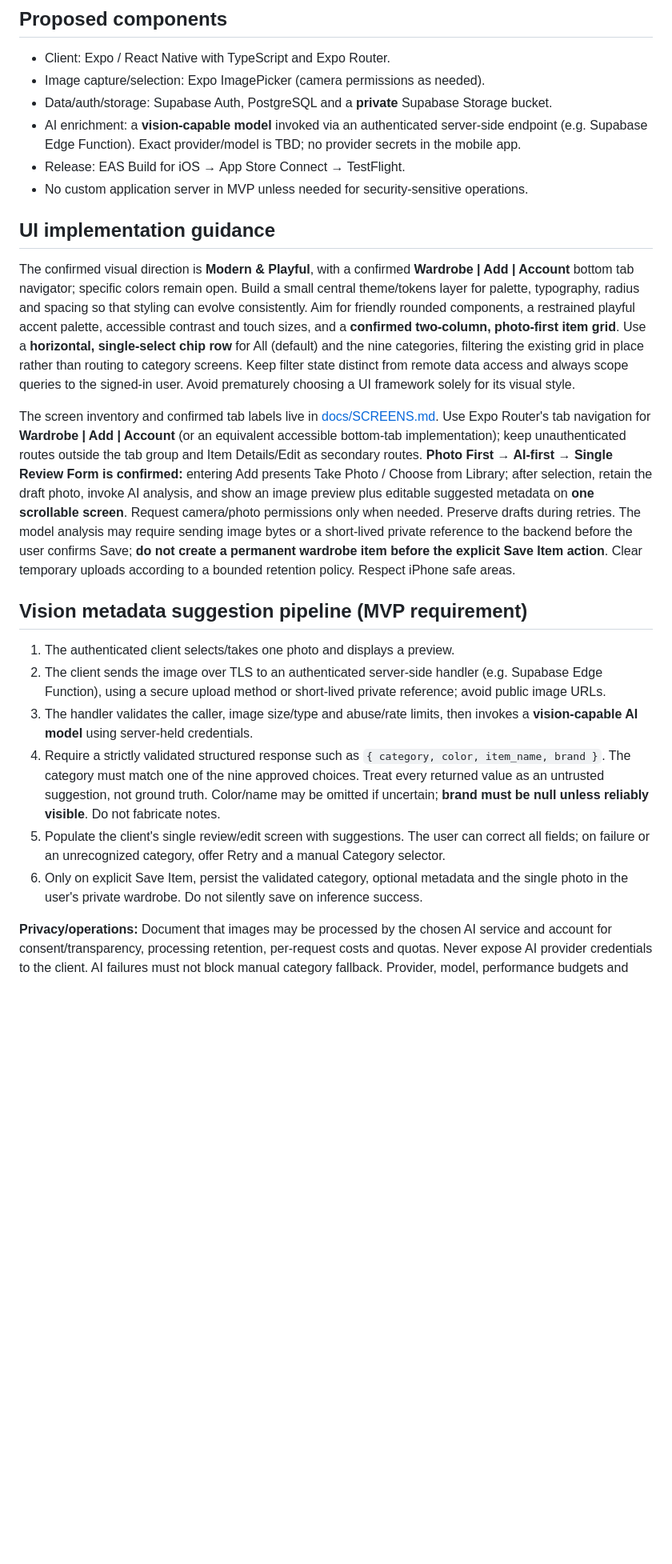
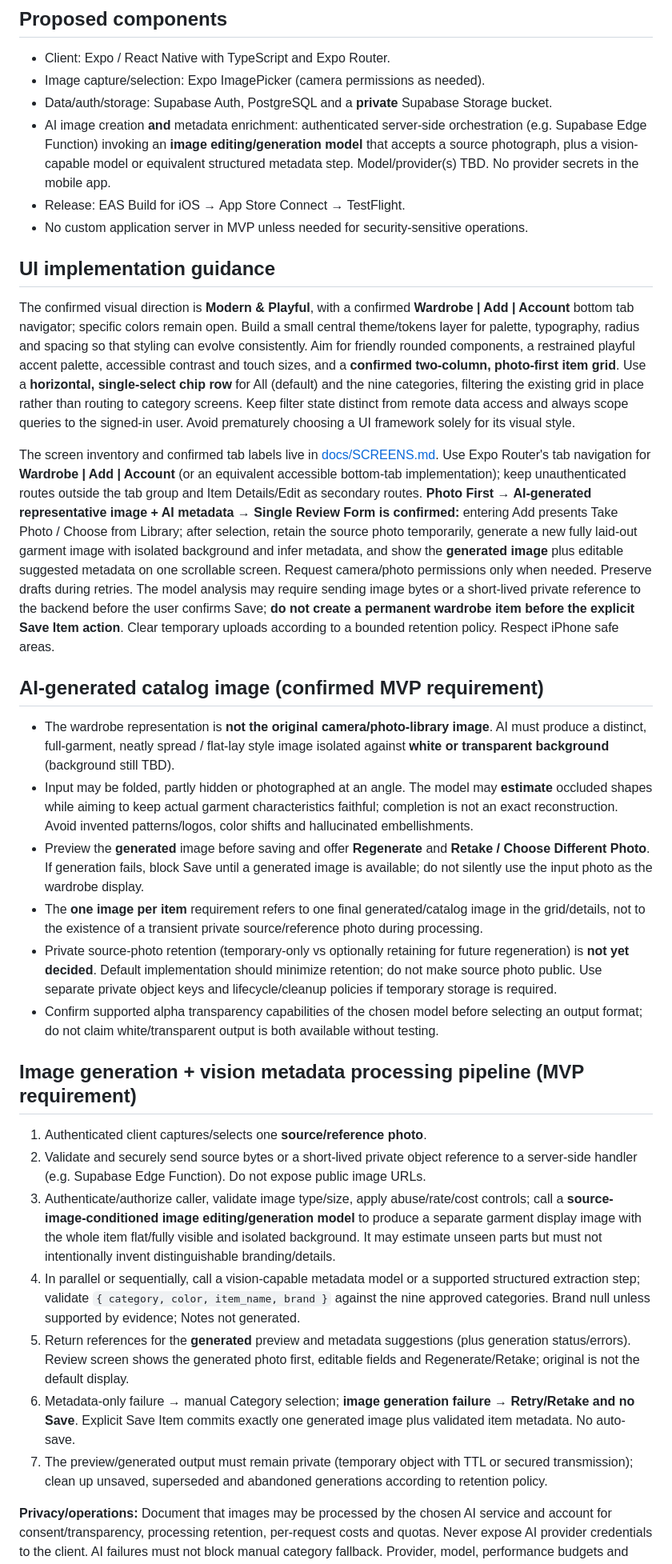
Before and after one commit to RoiSafran9/digital-wardrobe, a Markdown page: docs/ARCHITECTURE.md, the part around one of its changes. Shown at 80% size. Drawn GitHub-style; blank space fills up the shorter version.

Commit message:
docs: require generated full-garment wardrobe images in docs/ARCHITECTURE.md

```diff
--- a/docs/ARCHITECTURE.md
+++ b/docs/ARCHITECTURE.md
@@ -8,22 +8,31 @@ iPhone-first, easy iteration, minimal operational overhead, private by default,
 - Client: Expo / React Native with TypeScript and Expo Router.
 - Image capture/selection: Expo ImagePicker (camera permissions as needed).
 - Data/auth/storage: Supabase Auth, PostgreSQL and a **private** Supabase Storage bucket.
-- AI enrichment: a **vision-capable model** invoked via an authenticated server-side endpoint (e.g. Supabase Edge Function). Exact provider/model is TBD; no provider secrets in the mobile app.
+- AI image creation **and** metadata enrichment: authenticated server-side orchestration (e.g. Supabase Edge Function) invoking an **image editing/generation model** that accepts a source photograph, plus a vision-capable model or equivalent structured metadata step. Model/provider(s) TBD. No provider secrets in the mobile app.
 - Release: EAS Build for iOS → App Store Connect → TestFlight.
 - No custom application server in MVP unless needed for security-sensitive operations.
 
 ## UI implementation guidance
 The confirmed visual direction is **Modern & Playful**, with a confirmed **Wardrobe | Add | Account** bottom tab navigator; specific colors remain open. Build a small central theme/tokens layer for palette, typography, radius and spacing so that styling can evolve consistently. Aim for friendly rounded components, a restrained playful accent palette, accessible contrast and touch sizes, and a **confirmed two-column, photo-first item grid**. Use a **horizontal, single-select chip row** for All (default) and the nine categories, filtering the existing grid in place rather than routing to category screens. Keep filter state distinct from remote data access and always scope queries to the signed-in user. Avoid prematurely choosing a UI framework solely for its visual style.
 
-The screen inventory and confirmed tab labels live in [docs/SCREENS.md](SCREENS.md). Use Expo Router's tab navigation for **Wardrobe | Add | Account** (or an equivalent accessible bottom-tab implementation); keep unauthenticated routes outside the tab group and Item Details/Edit as secondary routes. **Photo First → AI-first → Single Review Form is confirmed:** entering Add presents Take Photo / Choose from Library; after selection, retain the draft photo, invoke AI analysis, and show an image preview plus editable suggested metadata on **one scrollable screen**. Request camera/photo permissions only when needed. Preserve drafts during retries. The model analysis may require sending image bytes or a short-lived private reference to the backend before the user confirms Save; **do not create a permanent wardrobe item before the explicit Save Item action**. Clear temporary uploads according to a bounded retention policy. Respect iPhone safe areas.
+The screen inventory and confirmed tab labels live in [docs/SCREENS.md](SCREENS.md). Use Expo Router's tab navigation for **Wardrobe | Add | Account** (or an equivalent accessible bottom-tab implementation); keep unauthenticated routes outside the tab group and Item Details/Edit as secondary routes. **Photo First → AI-generated representative image + AI metadata → Single Review Form is confirmed:** entering Add presents Take Photo / Choose from Library; after selection, retain the source photo temporarily, generate a new fully laid-out garment image with isolated background and infer metadata, and show the **generated image** plus editable suggested metadata on one scrollable screen. Request camera/photo permissions only when needed. Preserve drafts during retries. The model analysis may require sending image bytes or a short-lived private reference to the backend before the user confirms Save; **do not create a permanent wardrobe item before the explicit Save Item action**. Clear temporary uploads according to a bounded retention policy. Respect iPhone safe areas.
 
-## Vision metadata suggestion pipeline (MVP requirement)
-1. The authenticated client selects/takes one photo and displays a preview.
-2. The client sends the image over TLS to an authenticated server-side handler (e.g. Supabase Edge Function), using a secure upload method or short-lived private reference; avoid public image URLs.
-3. The handler validates the caller, image size/type and abuse/rate limits, then invokes a **vision-capable AI model** using server-held credentials.
-4. Require a strictly validated structured response such as `{ category, color, item_name, brand }`. The category must match one of the nine approved choices. Treat every returned value as an untrusted suggestion, not ground truth. Color/name may be omitted if uncertain; **brand must be null unless reliably visible**. Do not fabricate notes.
-5. Populate the client's single review/edit screen with suggestions. The user can correct all fields; on failure or an unrecognized category, offer Retry and a manual Category selector.
-6. Only on explicit Save Item, persist the validated category, optional metadata and the single photo in the user's private wardrobe. Do not silently save on inference success.
+## AI-generated catalog image (confirmed MVP requirement)
+- The wardrobe representation is **not the original camera/photo-library image**. AI must produce a distinct, full-garment, neatly spread / flat-lay style image isolated against **white or transparent background** (background still TBD).
+- Input may be folded, partly hidden or photographed at an angle. The model may **estimate** occluded shapes while aiming to keep actual garment characteristics faithful; completion is not an exact reconstruction. Avoid invented patterns/logos, color shifts and hallucinated embellishments.
+- Preview the **generated** image before saving and offer **Regenerate** and **Retake / Choose Different Photo**. If generation fails, block Save until a generated image is available; do not silently use the input photo as the wardrobe display.
+- The **one image per item** requirement refers to one final generated/catalog image in the grid/details, not to the existence of a transient private source/reference photo during processing.
+- Private source-photo retention (temporary-only vs optionally retaining for future regeneration) is **not yet decided**. Default implementation should minimize retention; do not make source photo public. Use separate private object keys and lifecycle/cleanup policies if temporary storage is required.
+- Confirm supported alpha transparency capabilities of the chosen model before selecting an output format; do not claim white/transparent output is both available without testing.
+
+## Image generation + vision metadata processing pipeline (MVP requirement)
+1. Authenticated client captures/selects one **source/reference photo**.
+2. Validate and securely send source bytes or a short-lived private object reference to a server-side handler (e.g. Supabase Edge Function). Do not expose public image URLs.
+3. Authenticate/authorize caller, validate image type/size, apply abuse/rate/cost controls; call a **source-image-conditioned image editing/generation model** to produce a separate garment display image with the whole item flat/fully visible and isolated background. It may estimate unseen parts but must not intentionally invent distinguishable branding/details.
+4. In parallel or sequentially, call a vision-capable metadata model or a supported structured extraction step; validate `{ category, color, item_name, brand }` against the nine approved categories. Brand null unless supported by evidence; Notes not generated.
+5. Return references for the **generated** preview and metadata suggestions (plus generation status/errors). Review screen shows the generated photo first, editable fields and Regenerate/Retake; original is not the default display.
+6. Metadata-only failure → manual Category selection; **image generation failure → Retry/Retake and no Save**. Explicit Save Item commits exactly one generated image plus validated item metadata. No auto-save.
+7. The preview/generated output must remain private (temporary object with TTL or secured transmission); clean up unsaved, superseded and abandoned generations according to retention policy.
 
 **Privacy/operations:** Document that images may be processed by the chosen AI service and account for consent/transparency, processing retention, per-request costs and quotas. Never expose AI provider credentials to the client. AI failures must not block manual category fallback. Provider, model, performance budgets and temporary-image cleanup implementation are deferred decisions.
 
```
Also changed, not shown: other parts of docs/ARCHITECTURE.md (+15 -15 lines).
